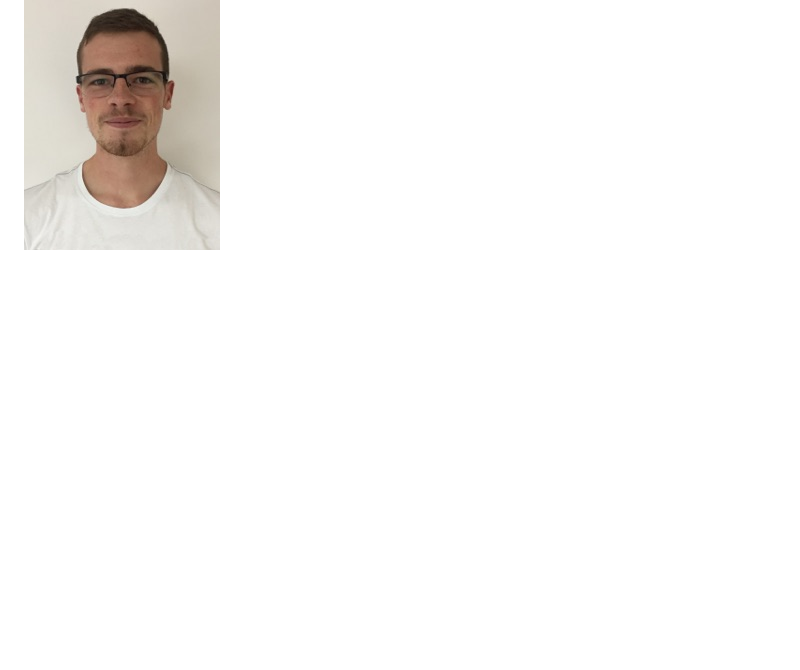
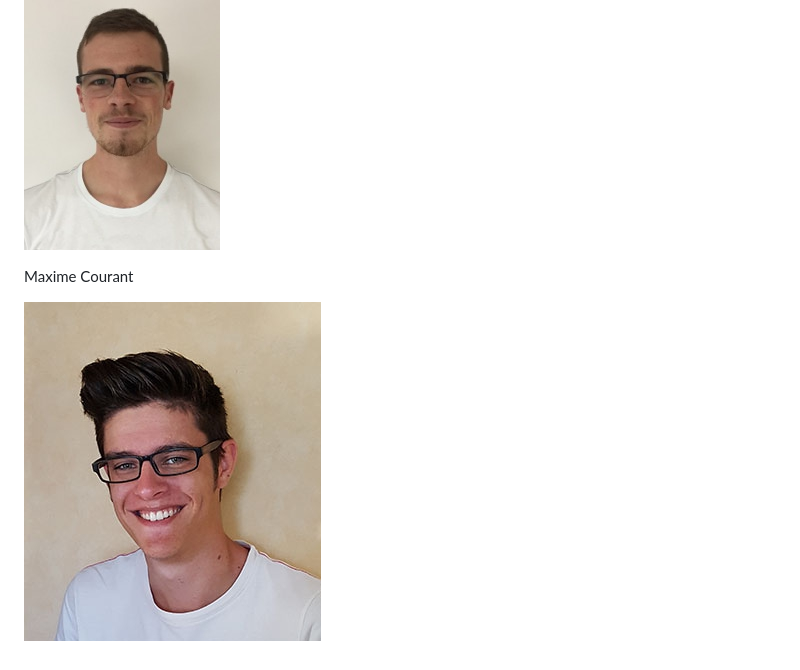
Before and after one commit to ynov-ml/ML-2019, a Markdown page: TROMBINOSCOPE.md, the part around the change. Drawn GitHub-style; pictures changed too: images/MaximeCourant.jpg (added); blank space fills up the shorter version.

Commit message:
Add trombi

```diff
--- a/TROMBINOSCOPE.md
+++ b/TROMBINOSCOPE.md
@@ -55,3 +55,7 @@ Antoine Gosset
 Thomas Pichard
 
 ![Thomas Pichard](images/thomaspichard.jpg)
+
+Maxime Courant
+
+![Maxime Courant](images/MaximeCourant.jpg)
```
